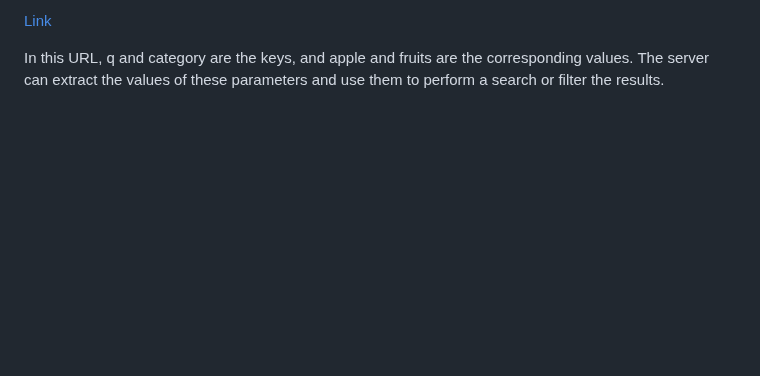
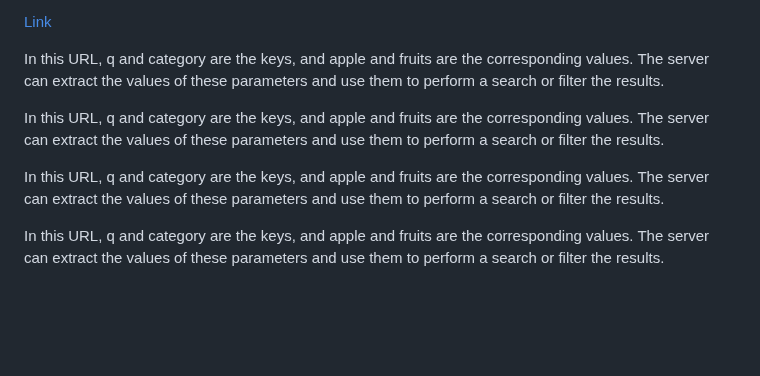
Before and after one commit to mushahadur/Daily-Learning, a Markdown page: README.md, the part around the change. Rendered like a GitHub page; blank space fills up the shorter version.

```diff
--- a/README.md
+++ b/README.md
@@ -958,6 +958,11 @@ function imageIndex(){
 
 
 <p>In this URL, q and category are the keys, and apple and fruits are the corresponding values. The server can extract the values of these parameters and use them to perform a search or filter the results.</p>
+<p>In this URL, q and category are the keys, and apple and fruits are the corresponding values. The server can extract the values of these parameters and use them to perform a search or filter the results.</p>
+
+<p>In this URL, q and category are the keys, and apple and fruits are the corresponding values. The server can extract the values of these parameters and use them to perform a search or filter the results.</p>
+
+<p>In this URL, q and category are the keys, and apple and fruits are the corresponding values. The server can extract the values of these parameters and use them to perform a search or filter the results.</p>
 
 <br/>
 <br/>
```
